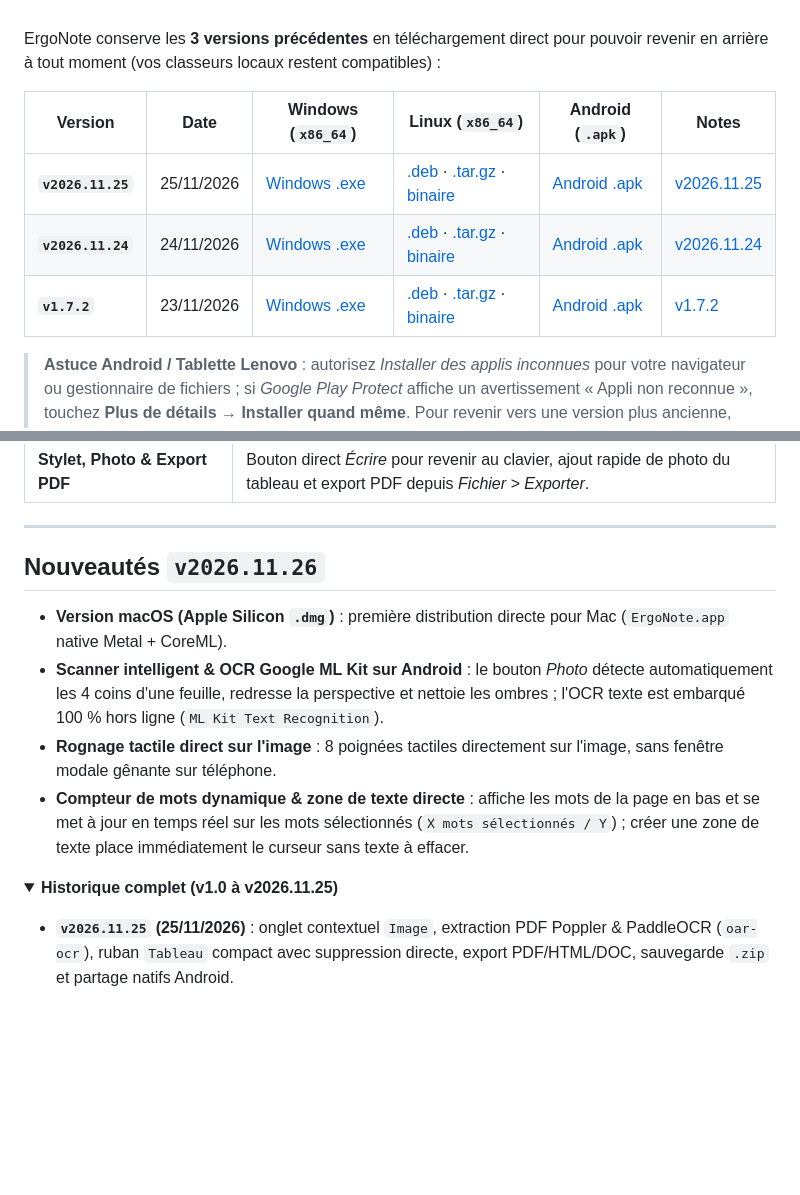
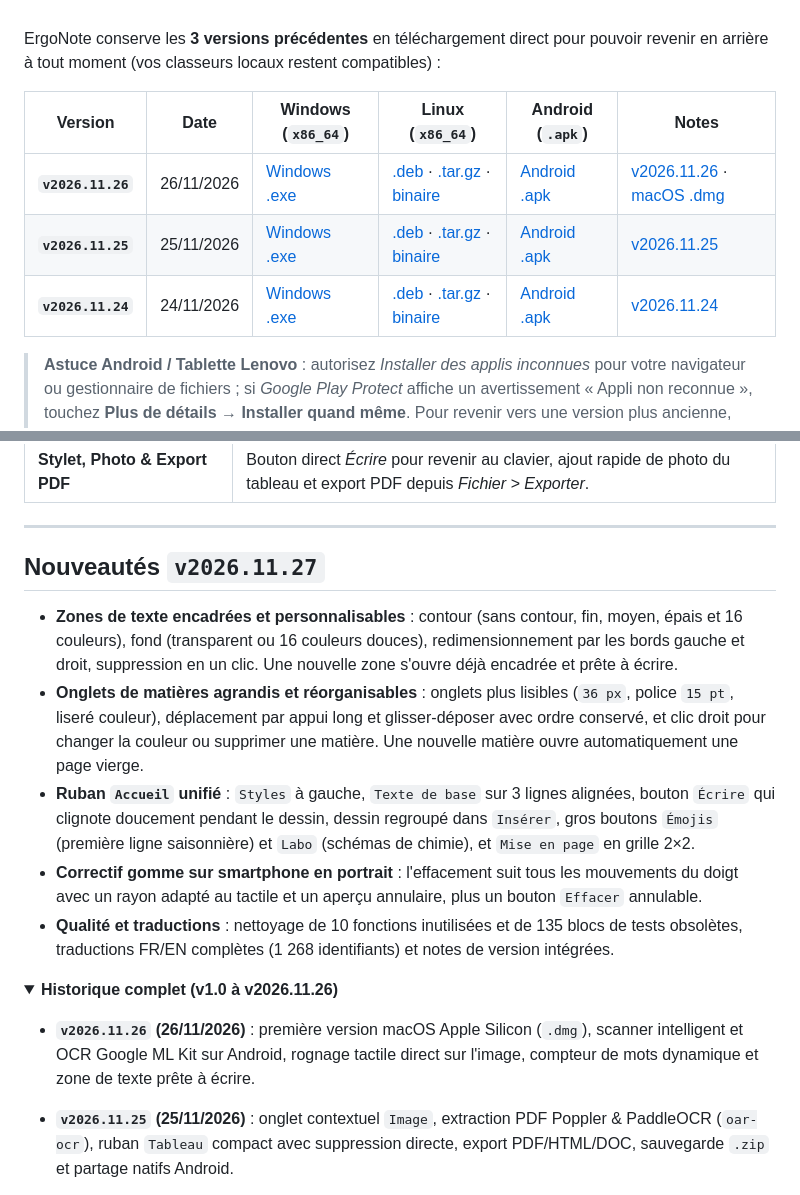
Before and after one commit to Masterz42/ErgoNote, a Markdown page: README.md, 2 parts joined by grey strips. Rendered like a GitHub page; folded sections open; blank space fills up the shorter version.

```diff
--- a/README.md
+++ b/README.md
@@ -61,9 +61,9 @@ ErgoNote conserve les **3 versions précédentes** en téléchargement direct po
 
 | Version | Date | Windows (`x86_64`) | Linux (`x86_64`) | Android (`.apk`) | Notes |
 |---|---|---|---|---|---|
+| **`v2026.11.26`** | 26/11/2026 | [Windows .exe](https://github.com/Masterz42/ErgoNote/releases/download/v2026.11.26/ErgoNote-v2026.11.26-Windows-x86_64.exe) | [.deb](https://github.com/Masterz42/ErgoNote/releases/download/v2026.11.26/ergonote_2026.11.26_amd64.deb) · [.tar.gz](https://github.com/Masterz42/ErgoNote/releases/download/v2026.11.26/ErgoNote-v2026.11.26-Linux-x86_64.tar.gz) · [binaire](https://github.com/Masterz42/ErgoNote/releases/download/v2026.11.26/ErgoNote-v2026.11.26-Linux-x86_64) | [Android .apk](https://github.com/Masterz42/ErgoNote/releases/download/v2026.11.26/ErgoNote-v2026.11.26-Android.apk) | [v2026.11.26](https://github.com/Masterz42/ErgoNote/releases/tag/v2026.11.26) · [macOS .dmg](https://github.com/Masterz42/ErgoNote/releases/download/v2026.11.26/ErgoNote-v2026.11.26-macOS-arm64.dmg) |
 | **`v2026.11.25`** | 25/11/2026 | [Windows .exe](https://github.com/Masterz42/ErgoNote/releases/download/v2026.11.25/ErgoNote-v2026.11.25-Windows-x86_64.exe) | [.deb](https://github.com/Masterz42/ErgoNote/releases/download/v2026.11.25/ergonote_2026.11.25_amd64.deb) · [.tar.gz](https://github.com/Masterz42/ErgoNote/releases/download/v2026.11.25/ErgoNote-v2026.11.25-Linux-x86_64.tar.gz) · [binaire](https://github.com/Masterz42/ErgoNote/releases/download/v2026.11.25/ErgoNote-v2026.11.25-Linux-x86_64) | [Android .apk](https://github.com/Masterz42/ErgoNote/releases/download/v2026.11.25/ErgoNote-v2026.11.25-Android.apk) | [v2026.11.25](https://github.com/Masterz42/ErgoNote/releases/tag/v2026.11.25) |
 | **`v2026.11.24`** | 24/11/2026 | [Windows .exe](https://github.com/Masterz42/ErgoNote/releases/download/v2026.11.24/ErgoNote-v2026.11.24-Windows-x86_64.exe) | [.deb](https://github.com/Masterz42/ErgoNote/releases/download/v2026.11.24/ergonote_2026.11.24_amd64.deb) · [.tar.gz](https://github.com/Masterz42/ErgoNote/releases/download/v2026.11.24/ErgoNote-v2026.11.24-Linux-x86_64.tar.gz) · [binaire](https://github.com/Masterz42/ErgoNote/releases/download/v2026.11.24/ErgoNote-v2026.11.24-Linux-x86_64) | [Android .apk](https://github.com/Masterz42/ErgoNote/releases/download/v2026.11.24/ErgoNote-v2026.11.24-Android.apk) | [v2026.11.24](https://github.com/Masterz42/ErgoNote/releases/tag/v2026.11.24) |
-| **`v1.7.2`** | 23/11/2026 | [Windows .exe](https://github.com/Masterz42/ErgoNote/releases/download/v1.7.2/ErgoNote-v1.7.2-Windows-x86_64.exe) | [.deb](https://github.com/Masterz42/ErgoNote/releases/download/v1.7.2/ergonote_1.7.2_amd64.deb) · [.tar.gz](https://github.com/Masterz42/ErgoNote/releases/download/v1.7.2/ErgoNote-v1.7.2-Linux-x86_64.tar.gz) · [binaire](https://github.com/Masterz42/ErgoNote/releases/download/v1.7.2/ErgoNote-v1.7.2-Linux-x86_64) | [Android .apk](https://github.com/Masterz42/ErgoNote/releases/download/v1.7.2/ErgoNote-v1.7.2-Android.apk) | [v1.7.2](https://github.com/Masterz42/ErgoNote/releases/tag/v1.7.2) |
 
 > **Astuce Android / Tablette Lenovo** : autorisez *Installer des applis inconnues* pour votre navigateur ou gestionnaire de fichiers ; si *Google Play Protect* affiche un avertissement « Appli non reconnue », touchez **Plus de détails → Installer quand même**. Pour revenir vers une version plus ancienne, exportez d'abord vos classeurs en `.zip` puis désinstallez l'application.
 
@@ -98,15 +98,18 @@ Conçu pour remplacer les interfaces surchargées par un **classeur numérique c
 
 ---
 
-## Nouveautés `v2026.11.26`
+## Nouveautés `v2026.11.27`
 
-- **Version macOS (Apple Silicon `.dmg`)** : première distribution directe pour Mac (`ErgoNote.app` native Metal + CoreML).
-- **Scanner intelligent & OCR Google ML Kit sur Android** : le bouton *Photo* détecte automatiquement les 4 coins d'une feuille, redresse la perspective et nettoie les ombres ; l'OCR texte est embarqué 100 % hors ligne (`ML Kit Text Recognition`).
-- **Rognage tactile direct sur l'image** : 8 poignées tactiles directement sur l'image, sans fenêtre modale gênante sur téléphone.
-- **Compteur de mots dynamique & zone de texte directe** : affiche les mots de la page en bas et se met à jour en temps réel sur les mots sélectionnés (`X mots sélectionnés / Y`) ; créer une zone de texte place immédiatement le curseur sans texte à effacer.
+- **Zones de texte encadrées et personnalisables** : contour (sans contour, fin, moyen, épais et 16 couleurs), fond (transparent ou 16 couleurs douces), redimensionnement par les bords gauche et droit, suppression en un clic. Une nouvelle zone s'ouvre déjà encadrée et prête à écrire.
+- **Onglets de matières agrandis et réorganisables** : onglets plus lisibles (`36 px`, police `15 pt`, liseré couleur), déplacement par appui long et glisser-déposer avec ordre conservé, et clic droit pour changer la couleur ou supprimer une matière. Une nouvelle matière ouvre automatiquement une page vierge.
+- **Ruban `Accueil` unifié** : `Styles` à gauche, `Texte de base` sur 3 lignes alignées, bouton `Écrire` qui clignote doucement pendant le dessin, dessin regroupé dans `Insérer`, gros boutons `Émojis` (première ligne saisonnière) et `Labo` (schémas de chimie), et `Mise en page` en grille 2×2.
+- **Correctif gomme sur smartphone en portrait** : l'effacement suit tous les mouvements du doigt avec un rayon adapté au tactile et un aperçu annulaire, plus un bouton `Effacer` annulable.
+- **Qualité et traductions** : nettoyage de 10 fonctions inutilisées et de 135 blocs de tests obsolètes, traductions FR/EN complètes (1 268 identifiants) et notes de version intégrées.
 
 <details>
-<summary><b>Historique complet (v1.0 à v2026.11.25)</b></summary>
+<summary><b>Historique complet (v1.0 à v2026.11.26)</b></summary>
+
+- **`v2026.11.26` (26/11/2026)** : première version macOS Apple Silicon (`.dmg`), scanner intelligent et OCR Google ML Kit sur Android, rognage tactile direct sur l'image, compteur de mots dynamique et zone de texte prête à écrire.
 
 - **`v2026.11.25` (25/11/2026)** : onglet contextuel `Image`, extraction PDF Poppler & PaddleOCR (`oar-ocr`), ruban `Tableau` compact avec suppression directe, export PDF/HTML/DOC, sauvegarde `.zip` et partage natifs Android.
 
```
Also changed, not shown: other parts of README.md (+10 -10 lines), images/hero.png, images/phone-page-simple-dark.png, images/phone-page-simple.png, images/phone-simple.png, 1 other file.
